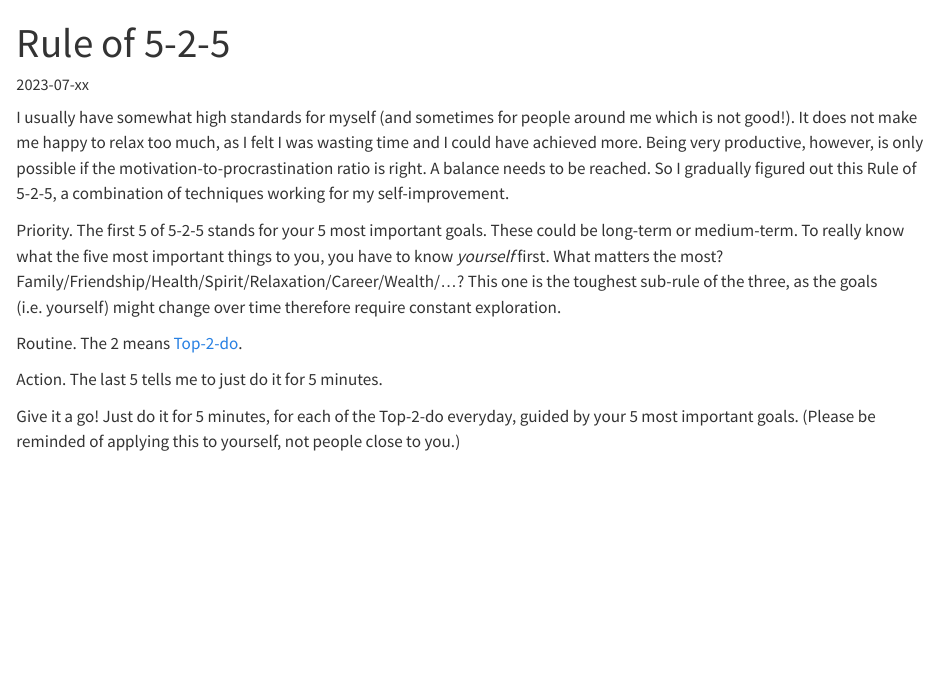
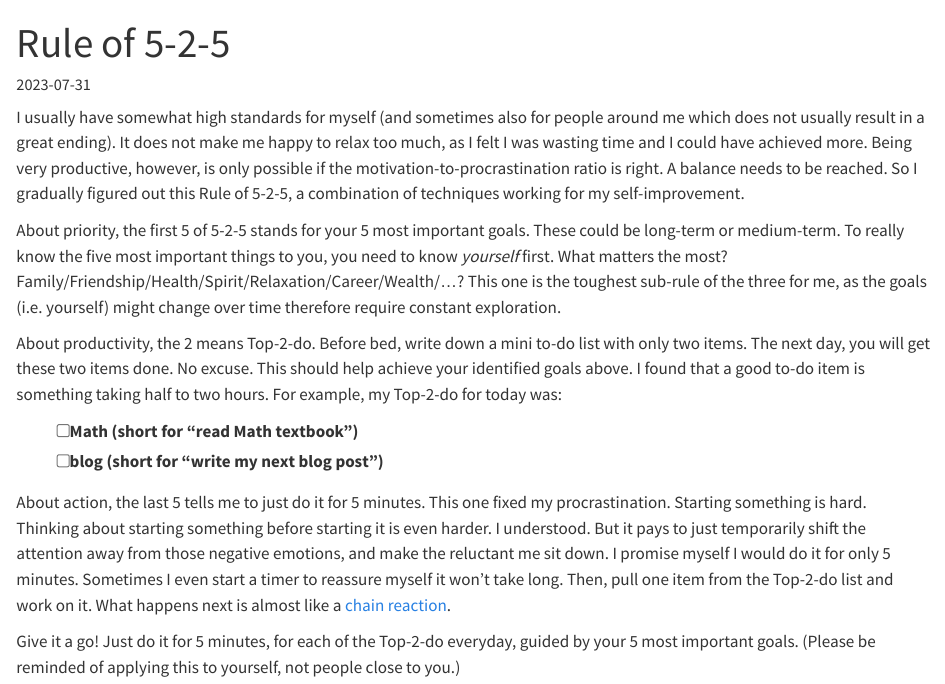
Before and after one commit to lyiqian/lyiqian.github.io, a Quarto document (posts/rule525/index.qmd): the page in a window 1100 px wide, from its top. Rendered offline with R 4.5, knitr and Pandoc in place of Quarto, with nearby package versions.

Commit message:
Complete blog post: rule525

```diff
--- a/posts/rule525/index.qmd
+++ b/posts/rule525/index.qmd
@@ -1,12 +1,12 @@
 ---
 title: "Rule of 5-2-5"
-date: "2023-07-xx"
-categories: [self-improvement]
+date: "2023-07-31"
+categories: [self-improvement, do, know-myself, psychology]
 draft: True
 ---
 
 I usually have somewhat high standards for myself
-(and sometimes for people around me which is not good!).
+(and sometimes also for people around me which does not usually result in a great ending).
 It does not make me happy to relax too much,
 as I felt I was wasting time and I could have achieved more.
 Being very productive, however,
@@ -14,15 +14,30 @@ is only possible if the motivation-to-procrastination ratio is right.
 A balance needs to be reached.
 So I gradually figured out this Rule of 5-2-5, a combination of techniques working for my self-improvement.
 
-Priority. The first 5 of 5-2-5 stands for your 5 most important goals.
+About priority, the first 5 of 5-2-5 stands for your 5 most important goals.
 These could be long-term or medium-term.
-To really know what the five most important things to you,
-you have to know *yourself* first. What matters the most? Family/Friendship/Health/Spirit/Relaxation/Career/Wealth/...? This one is the toughest sub-rule of the three,
+To really know the five most important things to you,
+you need to know *yourself* first. What matters the most? Family/Friendship/Health/Spirit/Relaxation/Career/Wealth/...? This one is the toughest sub-rule of the three for me,
 as the goals (i.e. yourself) might change over time therefore require constant exploration.
 
-Routine. The 2 means [Top-2-do](#TBD).
+About productivity, the 2 means Top-2-do.
+Before bed, write down a mini to-do list with only two items.
+The next day, you will get these two items done. No excuse.
+This should help achieve your identified goals above.
+I found that a good to-do item is something taking half to two hours.
+For example, my Top-2-do for today was:
 
-Action. The last 5 tells me to just do it for 5 minutes.
+- [ ] Math (short for "read Math textbook")
+- [ ] blog (short for "write my next blog post")
+
+About action, the last 5 tells me to just do it for 5 minutes. This one fixed my procrastination.
+Starting something is hard. Thinking about starting something before starting it is even harder.
+I understood.
+But it pays to just temporarily shift the attention away from those negative emotions,
+and make the reluctant me sit down. I promise myself I would do it for only 5 minutes.
+Sometimes I even start a timer to reassure myself it won't take long.
+Then, pull one item from the Top-2-do list and work on it.
+What happens next is almost like a [chain reaction](https://en.wikipedia.org/wiki/Nuclear_chain_reaction).
 
 Give it a go!
 Just do it for 5 minutes, for each of the Top-2-do everyday, guided by your 5 most important goals.
```
